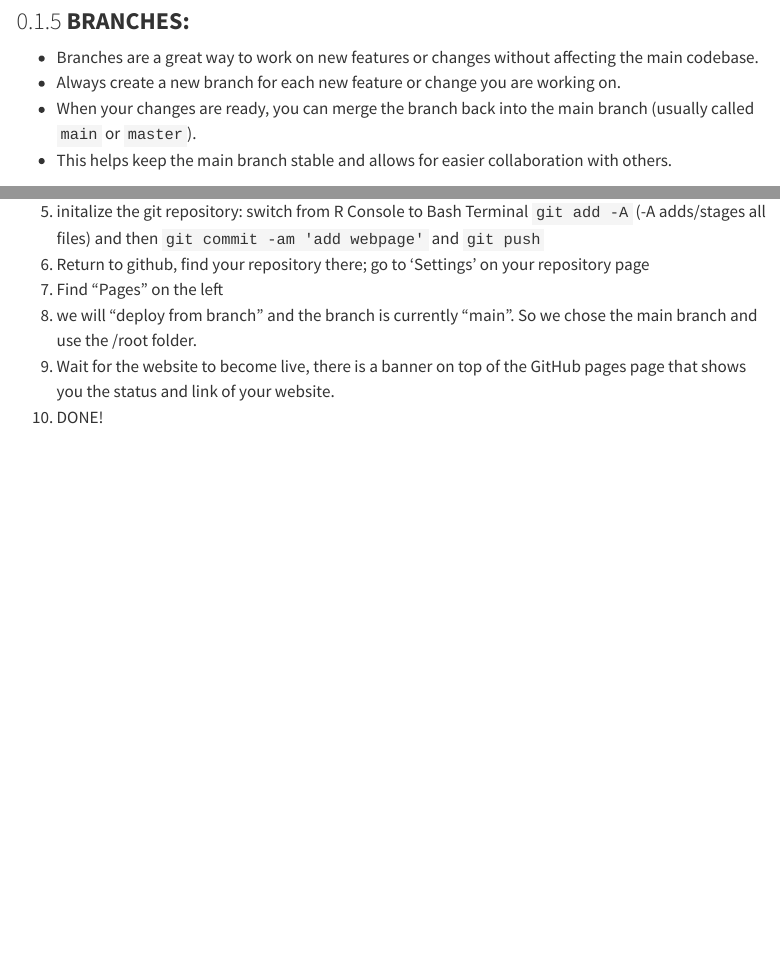
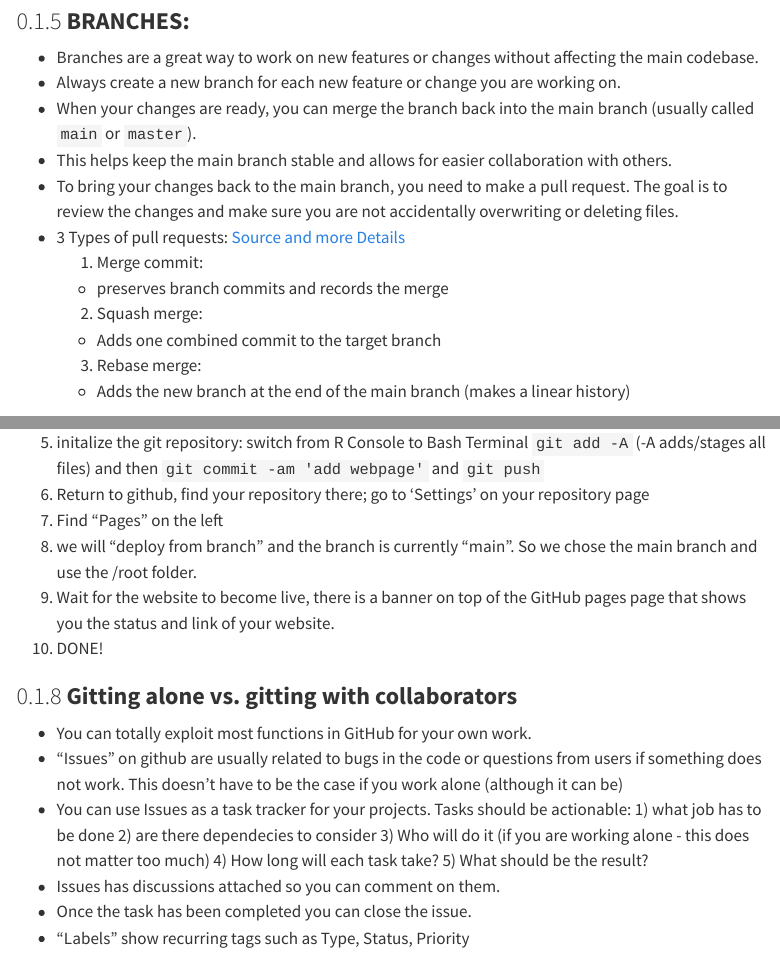
Before and after one commit to FriedaRosa/Version-control-and-git, a Quarto document (resources/Good_to_know.qmd): the page in a window 1100 px wide, from 1660 px down, and a second part further down, joined at a grey line. Rendered offline with R 4.5, knitr and Pandoc in place of Quarto, with nearby package versions; menus at the side of the page are left out.

Commit message:
final updates before group discussion

```diff
--- a/resources/Good_to_know.qmd
+++ b/resources/Good_to_know.qmd
@@ -62,6 +62,14 @@ editor_options:
   - Always create a new branch for each new feature or change you are working on.
   - When your changes are ready, you can merge the branch back into the main branch (usually called `main` or `master`).
   - This helps keep the main branch stable and allows for easier collaboration with others.
+  - To bring your changes back to the main branch, you need to make a pull request. The goal is to review the changes and make sure you are not accidentally overwriting or deleting files.
+  - 3 Types of pull requests: [Source and more Details](https://lukemerrett.com/different-merge-types-in-git/)
+    1) Merge commit:
+      - preserves branch commits and records the merge
+    2) Squash merge:
+      - Adds one combined commit to the target branch
+    3) Rebase merge:
+      - Adds the new branch at the end of the main branch (makes a linear history)
 
 
 ### **GitHub**
@@ -90,3 +100,12 @@ Prerequisites: use Markdown or Quarto
 8. we will "deploy from branch" and the branch is currently "main". So we chose the main branch and use the /root folder.
 9. Wait for the website to become live, there is a banner on top of the GitHub pages page that shows you the status and link of your website.
 10. DONE!
+
+
+### **Gitting alone vs. gitting with collaborators**
+- You can totally exploit most functions in GitHub for your own work.
+- "Issues" on github are usually related to bugs in the code or questions from users if something does not work. This doesn't have to be the case if you work alone (although it can be)
+- You can use Issues as a task tracker for your projects. Tasks should be actionable: 1) what job has to be done 2) are there dependecies to consider 3) Who will do it (if you are working alone - this does not matter too much) 4) How long will each task take? 5) What should be the result?
+- Issues has discussions attached so you can comment on them.
+- Once the task has been completed you can close the issue.
+- "Labels" show recurring tags such as Type, Status, Priority
```
Also changed, not shown: resources/Good_to_know.html, resources/Good_to_know.qmd (4 more changed lines).
